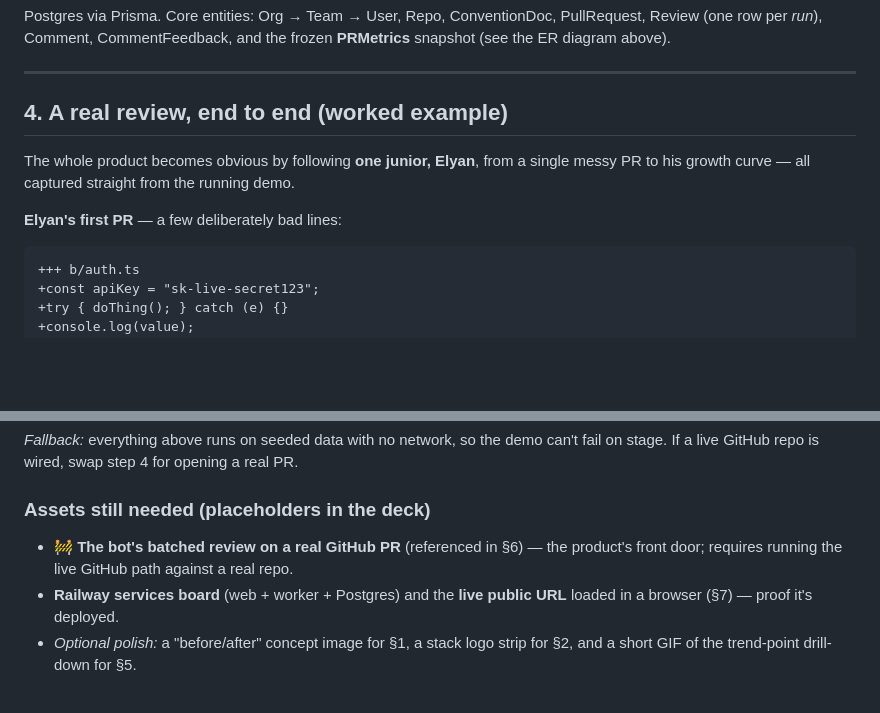
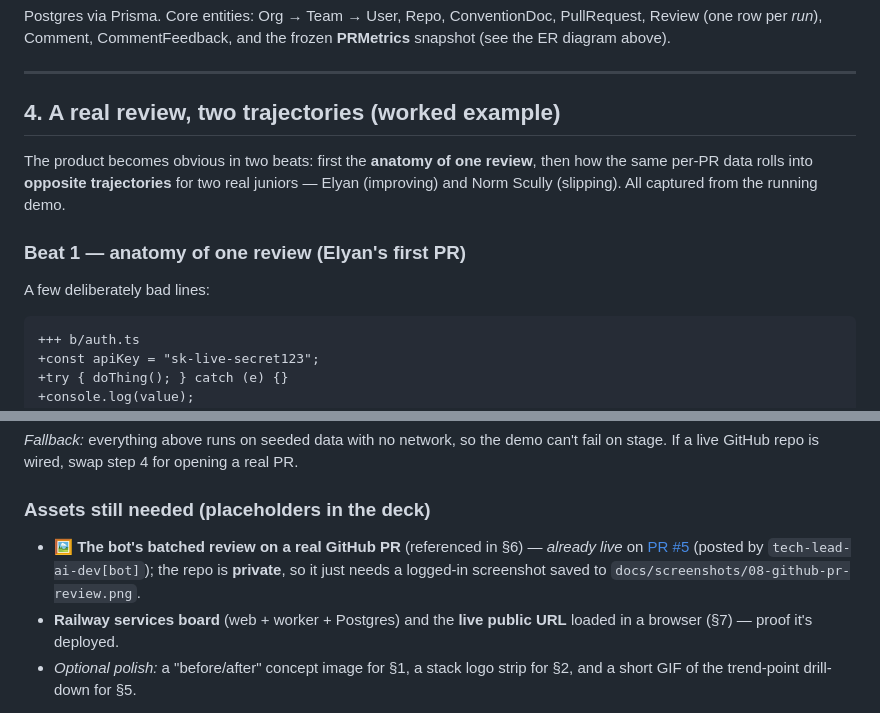
Before and after one commit to TechLead-AI/techlead-ai, a Markdown page: PRESENTATION.md, 2 parts joined by grey strips. Drawn GitHub-style; blank space fills up the shorter version.

````diff
--- a/PRESENTATION.md
+++ b/PRESENTATION.md
@@ -220,12 +220,15 @@ PullRequest, Review (one row per *run*), Comment, CommentFeedback, and the froze
 
 ---
 
-## 4. A real review, end to end (worked example)
+## 4. A real review, two trajectories (worked example)
 
-The whole product becomes obvious by following **one junior, Elyan**, from a single
-messy PR to his growth curve — all captured straight from the running demo.
+The product becomes obvious in two beats: first the **anatomy of one review**, then
+how the same per-PR data rolls into **opposite trajectories** for two real juniors —
+Elyan (improving) and Norm Scully (slipping). All captured from the running demo.
 
-**Elyan's first PR** — a few deliberately bad lines:
+### Beat 1 — anatomy of one review (Elyan's first PR)
+
+A few deliberately bad lines:
 
 ```diff
 +++ b/auth.ts
@@ -521,8 +542,10 @@ A safe path that works offline (no API key needed — the `FakeReviewer` runs):
 fail on stage. If a live GitHub repo is wired, swap step 4 for opening a real PR.
 
 ### Assets still needed (placeholders in the deck)
-- **🚧 The bot's batched review on a real GitHub PR** (referenced in §6) — the
-  product's front door; requires running the live GitHub path against a real repo.
+- **🖼️ The bot's batched review on a real GitHub PR** (referenced in §6) —
+  *already live* on [PR #5](https://github.com/TechLead-AI/pr-review-tests/pull/5)
+  (posted by `tech-lead-ai-dev[bot]`); the repo is **private**, so it just needs a
+  logged-in screenshot saved to `docs/screenshots/08-github-pr-review.png`.
 - **Railway services board** (web + worker + Postgres) and the **live public URL**
   loaded in a browser (§7) — proof it's deployed.
 - *Optional polish:* a "before/after" concept image for §1, a stack logo strip for
````
Also changed, not shown: other parts of PRESENTATION.md (+29 -11 lines), docs/screenshots/07-junior-profile-norm.png (added).
